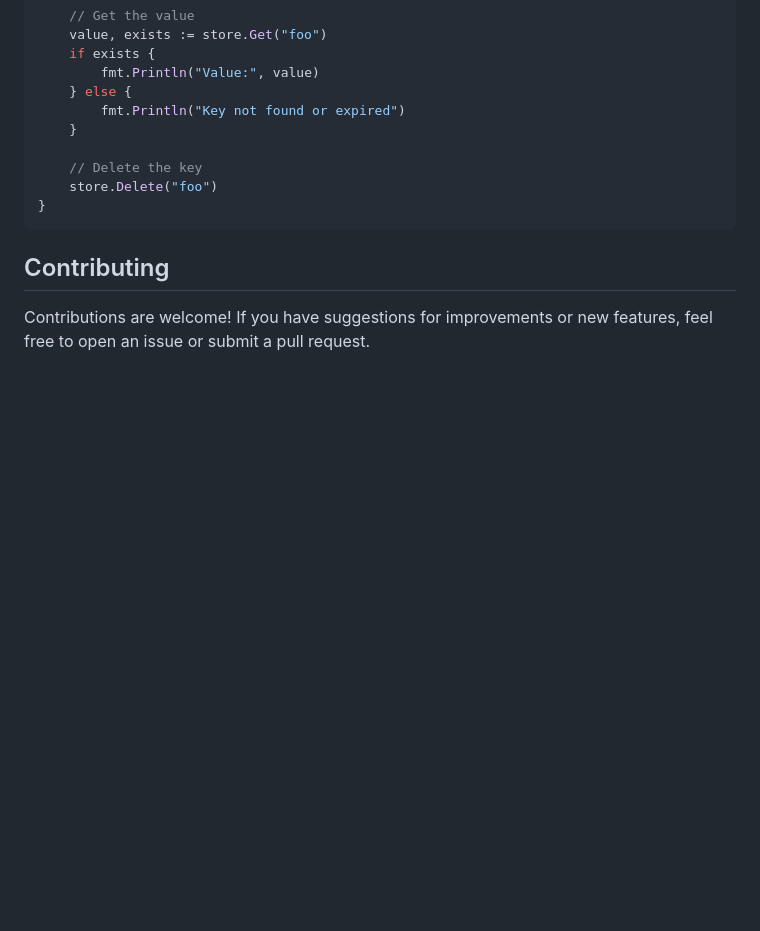
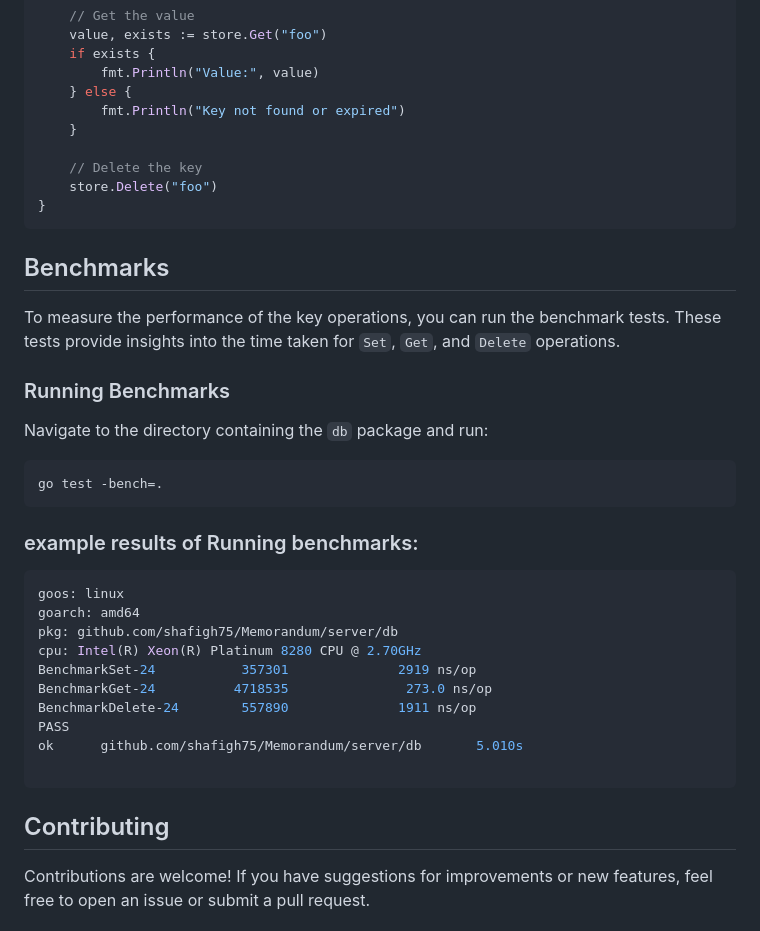
Before and after one commit to shafigh75/Memorandum, a Markdown page: README.md, the part around the change. Rendered like a GitHub page; blank space fills up the shorter version.

````diff
--- a/README.md
+++ b/README.md
@@ -106,6 +106,31 @@ func main() {
 }
 ```
 
+## Benchmarks
+
+To measure the performance of the key operations, you can run the benchmark tests. These tests provide insights into the time taken for `Set`, `Get`, and `Delete` operations.
+
+### Running Benchmarks
+Navigate to the directory containing the `db` package and run:
+
+```sh
+go test -bench=.
+```
+
+### example results of Running benchmarks:
+```sh
+goos: linux
+goarch: amd64
+pkg: github.com/shafigh75/Memorandum/server/db
+cpu: Intel(R) Xeon(R) Platinum 8280 CPU @ 2.70GHz
+BenchmarkSet-24           357301              2919 ns/op
+BenchmarkGet-24          4718535               273.0 ns/op
+BenchmarkDelete-24        557890              1911 ns/op
+PASS
+ok      github.com/shafigh75/Memorandum/server/db       5.010s
+
+```
+
 ## Contributing
 Contributions are welcome! If you have suggestions for improvements or new features, feel free to open an issue or submit a pull request.
 
````
